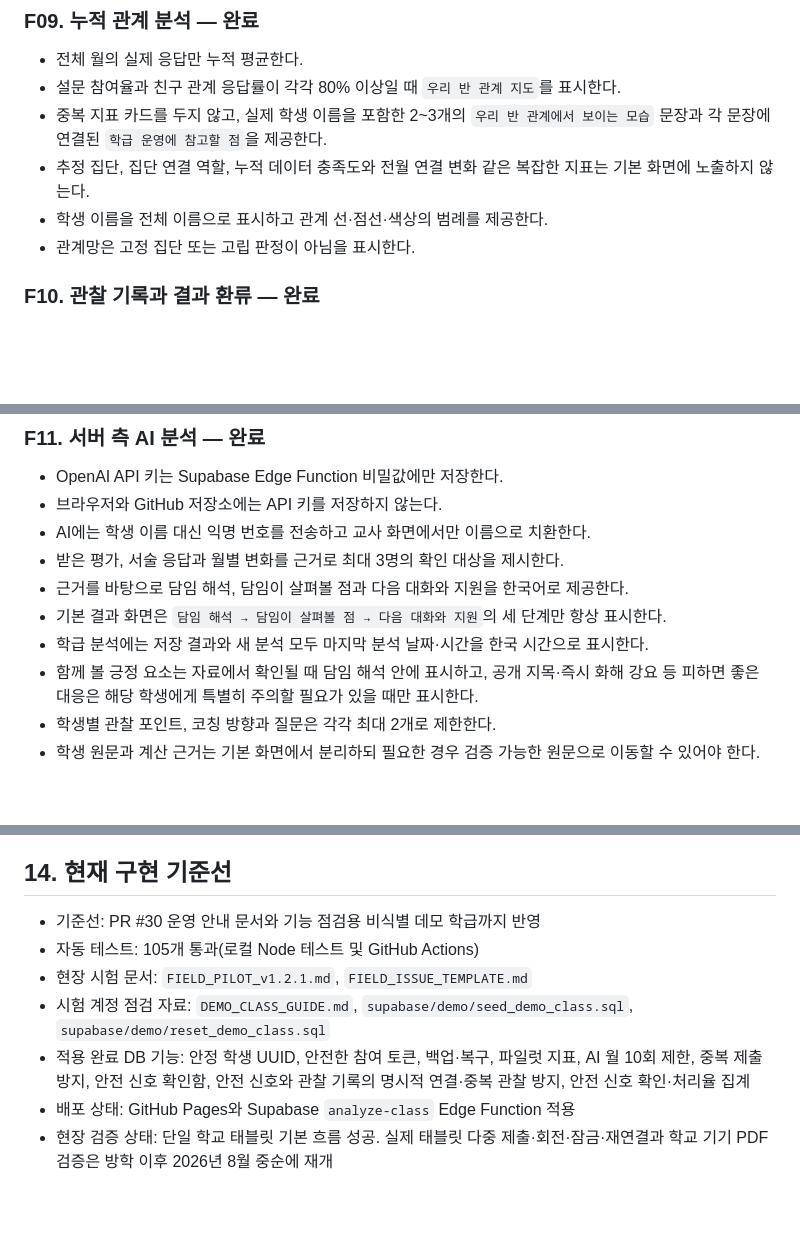
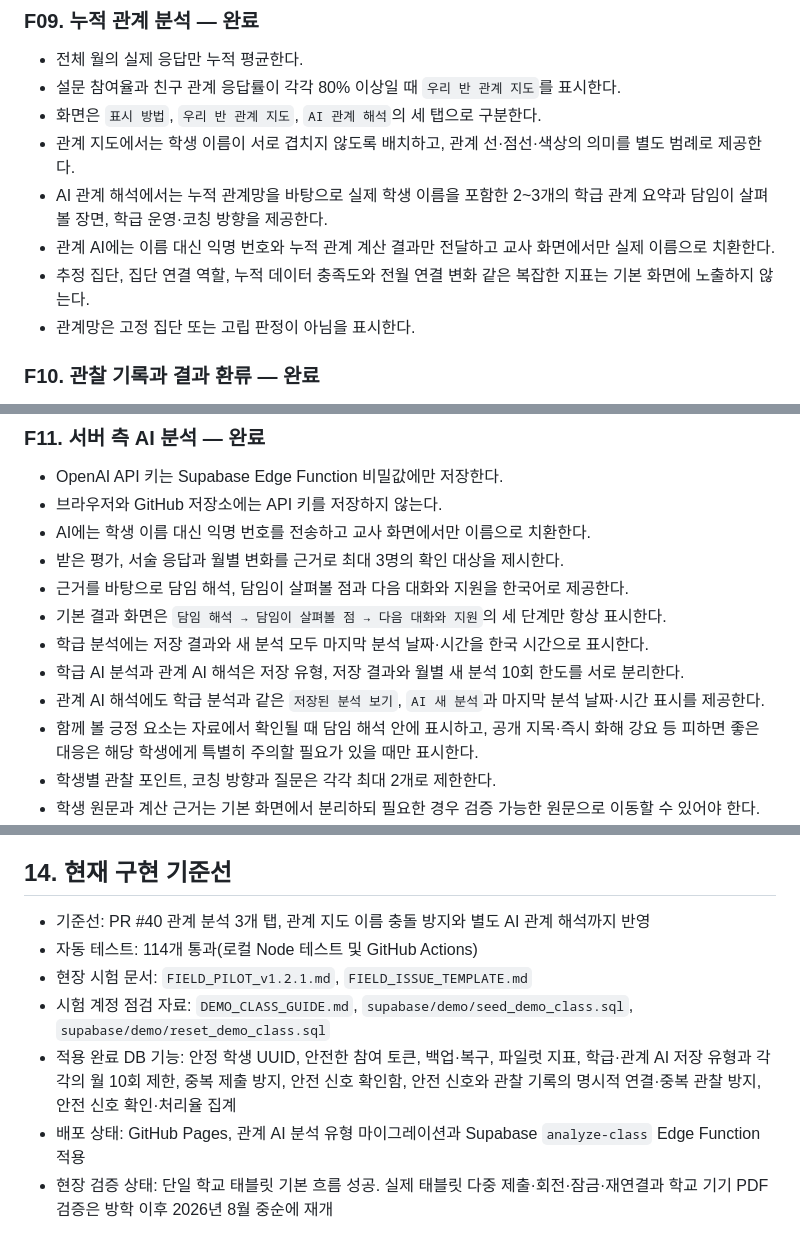
Before and after one commit to hhj3839/class, a Markdown page: PRD_v1.2.md, 3 parts joined by grey strips. Drawn GitHub-style; blank space fills up the shorter version.

Commit message:
PRD v1.2.1 구현 기준선 현행화

```diff
--- a/PRD_v1.2.md
+++ b/PRD_v1.2.md
@@ -152,9 +152,11 @@
 
 - 전체 월의 실제 응답만 누적 평균한다.
 - 설문 참여율과 친구 관계 응답률이 각각 80% 이상일 때 `우리 반 관계 지도`를 표시한다.
-- 중복 지표 카드를 두지 않고, 실제 학생 이름을 포함한 2~3개의 `우리 반 관계에서 보이는 모습` 문장과 각 문장에 연결된 `학급 운영에 참고할 점`을 제공한다.
+- 화면은 `표시 방법`, `우리 반 관계 지도`, `AI 관계 해석`의 세 탭으로 구분한다.
+- 관계 지도에서는 학생 이름이 서로 겹치지 않도록 배치하고, 관계 선·점선·색상의 의미를 별도 범례로 제공한다.
+- AI 관계 해석에서는 누적 관계망을 바탕으로 실제 학생 이름을 포함한 2~3개의 학급 관계 요약과 담임이 살펴볼 장면, 학급 운영·코칭 방향을 제공한다.
+- 관계 AI에는 이름 대신 익명 번호와 누적 관계 계산 결과만 전달하고 교사 화면에서만 실제 이름으로 치환한다.
 - 추정 집단, 집단 연결 역할, 누적 데이터 충족도와 전월 연결 변화 같은 복잡한 지표는 기본 화면에 노출하지 않는다.
-- 학생 이름을 전체 이름으로 표시하고 관계 선·점선·색상의 범례를 제공한다.
 - 관계망은 고정 집단 또는 고립 판정이 아님을 표시한다.
 
 ### F10. 관찰 기록과 결과 환류 — 완료
@@ -177,6 +179,8 @@
 - 근거를 바탕으로 담임 해석, 담임이 살펴볼 점과 다음 대화와 지원을 한국어로 제공한다.
 - 기본 결과 화면은 `담임 해석 → 담임이 살펴볼 점 → 다음 대화와 지원`의 세 단계만 항상 표시한다.
 - 학급 분석에는 저장 결과와 새 분석 모두 마지막 분석 날짜·시간을 한국 시간으로 표시한다.
+- 학급 AI 분석과 관계 AI 해석은 저장 유형, 저장 결과와 월별 새 분석 10회 한도를 서로 분리한다.
+- 관계 AI 해석에도 학급 분석과 같은 `저장된 분석 보기`, `AI 새 분석`과 마지막 분석 날짜·시간 표시를 제공한다.
 - 함께 볼 긍정 요소는 자료에서 확인될 때 담임 해석 안에 표시하고, 공개 지목·즉시 화해 강요 등 피하면 좋은 대응은 해당 학생에게 특별히 주의할 필요가 있을 때만 표시한다.
 - 학생별 관찰 포인트, 코칭 방향과 질문은 각각 최대 2개로 제한한다.
 - 학생 원문과 계산 근거는 기본 화면에서 분리하되 필요한 경우 검증 가능한 원문으로 이동할 수 있어야 한다.
@@ -346,12 +350,12 @@ v1.2 릴리스 후보는 다음 조건을 모두 만족해야 한다.
 
 ## 14. 현재 구현 기준선
 
-- 기준선: PR #30 운영 안내 문서와 기능 점검용 비식별 데모 학급까지 반영
-- 자동 테스트: 105개 통과(로컬 Node 테스트 및 GitHub Actions)
+- 기준선: PR #40 관계 분석 3개 탭, 관계 지도 이름 충돌 방지와 별도 AI 관계 해석까지 반영
+- 자동 테스트: 114개 통과(로컬 Node 테스트 및 GitHub Actions)
 - 현장 시험 문서: `FIELD_PILOT_v1.2.1.md`, `FIELD_ISSUE_TEMPLATE.md`
 - 시험 계정 점검 자료: `DEMO_CLASS_GUIDE.md`, `supabase/demo/seed_demo_class.sql`, `supabase/demo/reset_demo_class.sql`
-- 적용 완료 DB 기능: 안정 학생 UUID, 안전한 참여 토큰, 백업·복구, 파일럿 지표, AI 월 10회 제한, 중복 제출 방지, 안전 신호 확인함, 안전 신호와 관찰 기록의 명시적 연결·중복 관찰 방지, 안전 신호 확인·처리율 집계
-- 배포 상태: GitHub Pages와 Supabase `analyze-class` Edge Function 적용
+- 적용 완료 DB 기능: 안정 학생 UUID, 안전한 참여 토큰, 백업·복구, 파일럿 지표, 학급·관계 AI 저장 유형과 각각의 월 10회 제한, 중복 제출 방지, 안전 신호 확인함, 안전 신호와 관찰 기록의 명시적 연결·중복 관찰 방지, 안전 신호 확인·처리율 집계
+- 배포 상태: GitHub Pages, 관계 AI 분석 유형 마이그레이션과 Supabase `analyze-class` Edge Function 적용
 - 현장 검증 상태: 단일 학교 태블릿 기본 흐름 성공. 실제 태블릿 다중 제출·회전·잠금·재연결과 학교 기기 PDF 검증은 방학 이후 2026년 8월 중순에 재개
 
 이 문서는 v1.2 개발의 제품 기준선이다. 구현 변경으로 요구사항 상태나 안전 원칙이 달라질 때 코드와 함께 이 문서를 갱신한다.
```
